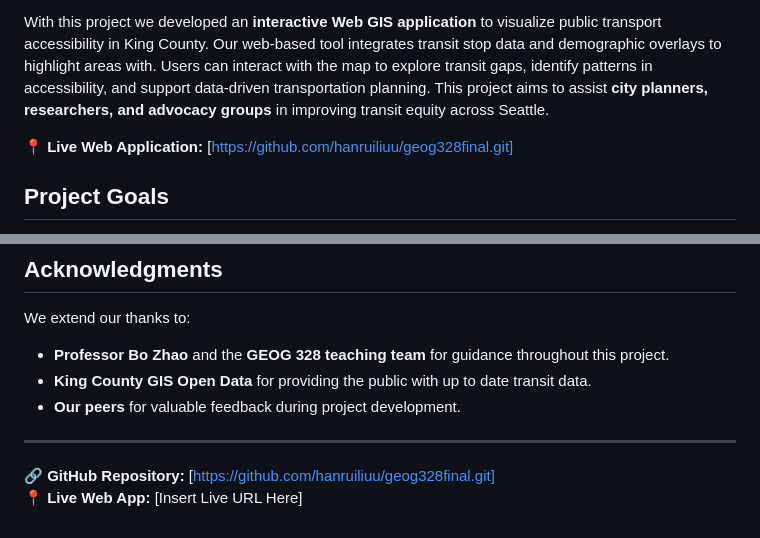
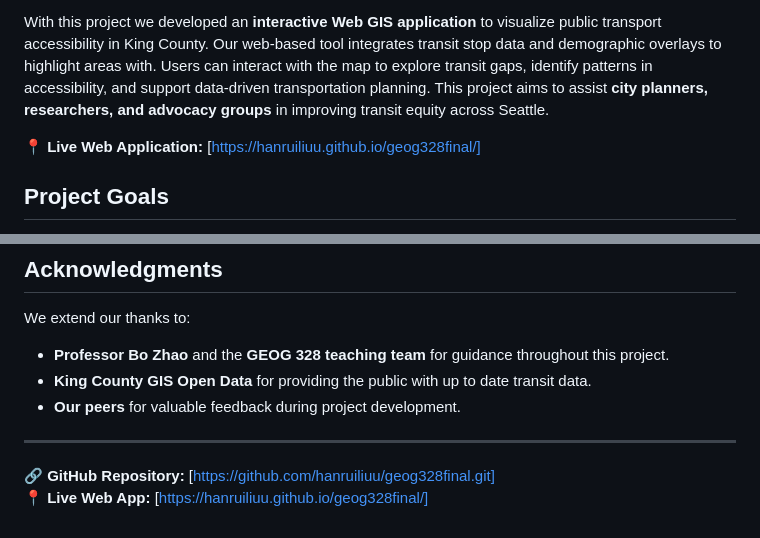
Before and after one commit to hanruiliuu/geog328final, a Markdown page: README.md, 2 parts joined by grey strips. Rendered like a GitHub page.

```diff
--- a/README.md
+++ b/README.md
@@ -11,7 +11,7 @@ Seattle’s public transit system is essential for residents commuting to jobs,
 
 With this project we developed an **interactive Web GIS application** to visualize public transport accessibility in King County. Our web-based tool integrates transit stop data and demographic overlays to highlight areas with. Users can interact with the map to explore transit gaps, identify patterns in accessibility, and support data-driven transportation planning. This project aims to assist **city planners, researchers, and advocacy groups** in improving transit equity across Seattle.
 
-📍 **Live Web Application:** [https://github.com/hanruiliuu/geog328final.git]
+📍 **Live Web Application:** [https://hanruiliuu.github.io/geog328final/]
 
 ## **Project Goals**
 - **Map public transit stops** in King County and analyze differences in accessibility.
@@ -118,4 +118,4 @@ We extend our thanks to:
 ---
 
 🔗 **GitHub Repository:** [https://github.com/hanruiliuu/geog328final.git]
-📍 **Live Web App:** [Insert Live URL Here]
+📍 **Live Web App:** [https://hanruiliuu.github.io/geog328final/]
```
